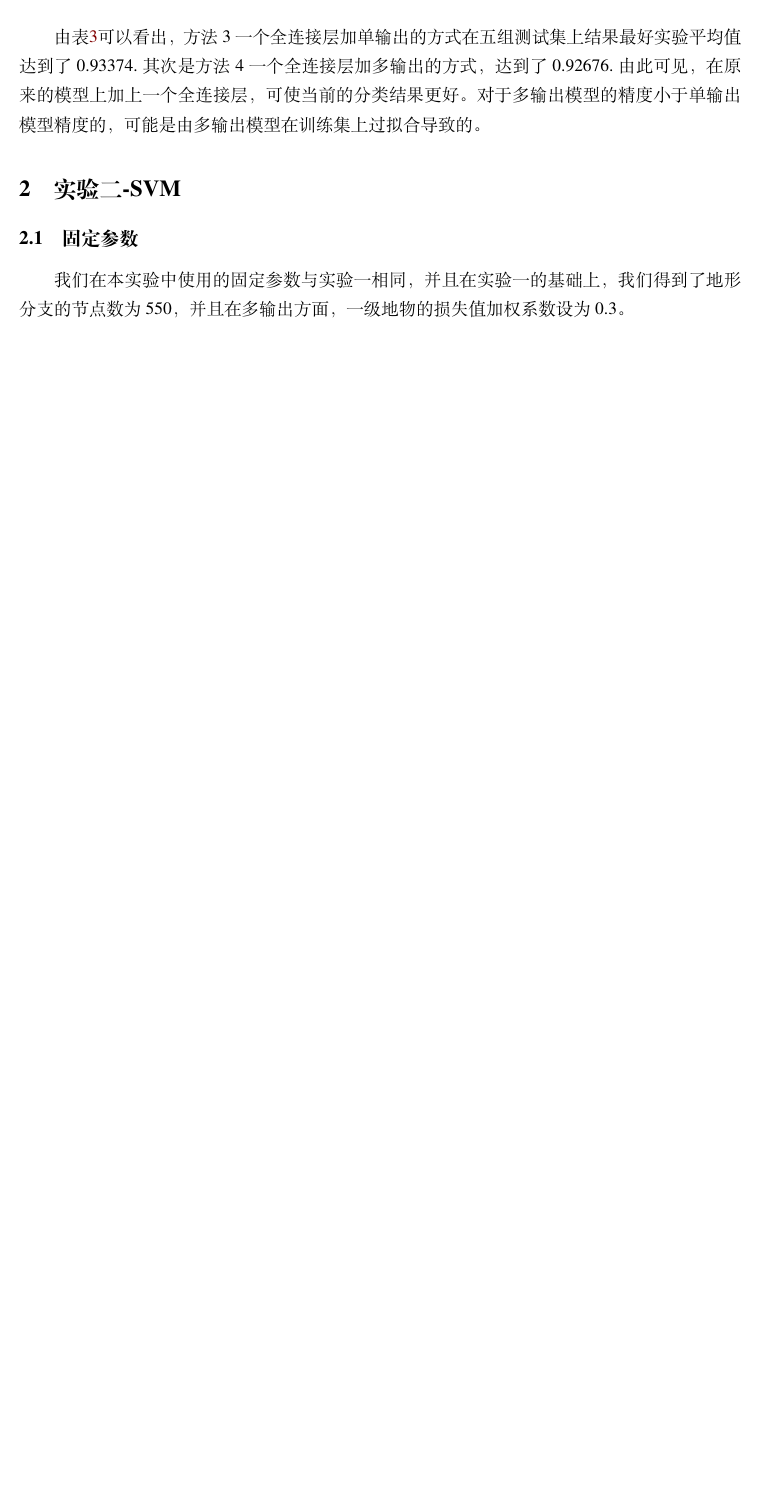
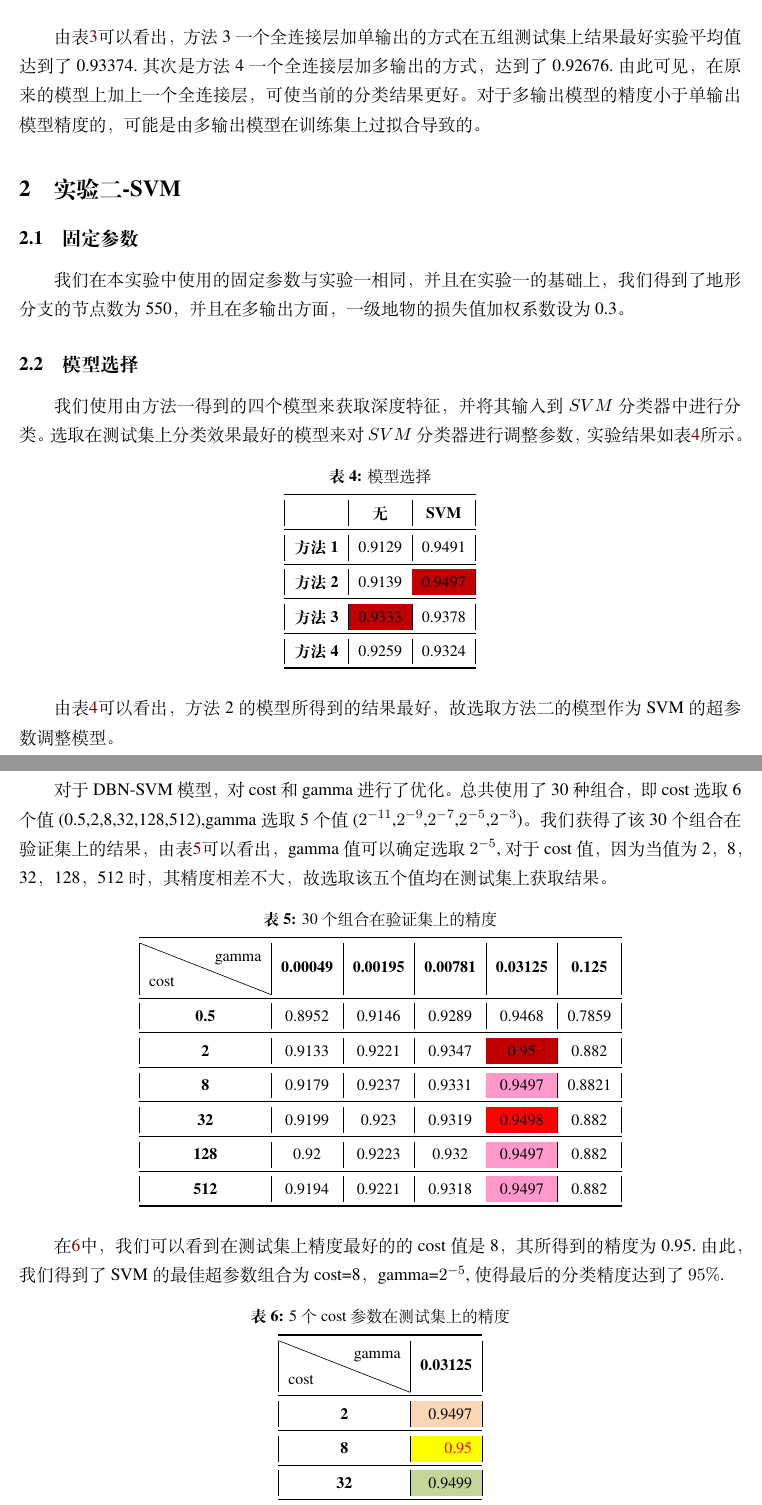
Before and after one commit to skwlh544818/graduate, a LaTeX document (elegantpaper-cn.tex): part of page 9 of 9 before the commit and two parts of pages 9 and 10 of 11 after it, the two joined at a grey line, cut so that both start at the same text, the shorter picture padded with empty space. Compiled offline with XeLaTeX; a missing font is replaced by an installed copy or a similar font.

Commit message:
完成了相关的文档

```diff
--- a/elegantpaper-cn.tex
+++ b/elegantpaper-cn.tex
@@ -12,6 +12,7 @@
 \usepackage{array}
 \usepackage{xcolor}
 \usepackage{colortbl}
+\usepackage{diagbox}
 \newcommand{\ccr}[1]{\makecell{{\color{#1}\rule{1cm}{1cm}}}}
 
 \begin{document}
@@ -228,3 +229,76 @@
 \subsection{固定参数}
 我们在本实验中使用的固定参数与实验一相同，并且在实验一的基础上，我们得到了地形分支的节点数为550，并且在多输出方面，一级地物的损失值加权系数设为0.3。
 
+\subsection{模型选择}
+我们使用由方法一得到的四个模型来获取深度特征，并将其输入到$SVM$分类器中进行分类。
+选取在测试集上分类效果最好的模型来对$SVM$分类器进行调整参数，实验结果如表\ref{tab:table4}所示。
+
+% Table generated by Excel2LaTeX from sheet 'Sheet1'
+\begin{table}[htbp]
+  \centering
+  \caption{模型选择}
+    \begin{tabular}{|c|r|r|}
+    \toprule
+          & \multicolumn{1}{c|}{\textbf{无}} & \multicolumn{1}{c|}{\textbf{SVM}} \\
+    \midrule
+    \textbf{方法1} & 0.9129 & 0.9491 \\
+    \midrule
+    \textbf{方法2} & 0.9139 & \cellcolor[rgb]{ .753,  0,  0}0.9497 \\
+    \midrule
+    \textbf{方法3} & \cellcolor[rgb]{ .753,  0,  0}0.9333 & 0.9378 \\
+    \midrule
+    \textbf{方法4} & 0.9259 & 0.9324 \\
+    \bottomrule
+    \end{tabular}%
+  \label{tab:table4}%
+\end{table}%
+
+由表\ref{tab:table4}可以看出，方法2的模型所得到的结果最好，故选取方法二的模型作为SVM的超参数调整模型。
+
+\subsection{参数调整}
+对于 DBN-SVM 模型，对 cost 和 gamma 进行了优化。总共使用了 30种组合，即cost选取6个值(0.5,2,8,32,128,512),gamma选取5个值($2^{-11}$,$2^{-9}$,$2^{-7}$,$2^{-5}$,$2^{-3}$)。
+我们获得了该30个组合在验证集上的结果，
+由表\ref{tab:table5}可以看出，gamma值可以确定选取$2^{-5}$,对于cost值，因为当值为2，8，32，128，512时，其精度相差不大，故选取该五个值均在测试集上获取结果。
+
+% Table generated by Excel2LaTeX from sheet 'Sheet1'
+\begin{table}[htbp]
+  \centering
+  \caption{30个组合在验证集上的精度}
+    \begin{tabular}{|c|c|c|c|c|c|}
+    \toprule
+    \diagbox{cost}{gamma} & \textbf{0.00049} & \textbf{0.00195} & \textbf{0.00781} & \textbf{0.03125} & \textbf{0.125} \\
+    \midrule
+    \textbf{0.5} & 0.8952 & 0.9146 & 0.9289 & 0.9468 & 0.7859 \\
+    \midrule
+    \textbf{2} & 0.9133 & 0.9221 & 0.9347 & \cellcolor[rgb]{ .753,  0,  0}0.95 & 0.882 \\
+    \midrule
+    \textbf{8} & 0.9179 & 0.9237 & 0.9331 & \cellcolor[rgb]{ 1,  .6,  .8}0.9497 & 0.8821 \\
+    \midrule
+    \textbf{32} & 0.9199 & 0.923 & 0.9319 & \cellcolor[rgb]{ 1,  0,  0}0.9498 & 0.882 \\
+    \midrule
+    \textbf{128} & 0.92  & 0.9223 & 0.932 & \cellcolor[rgb]{ 1,  .6,  .8}0.9497 & 0.882 \\
+    \midrule
+    \textbf{512} & 0.9194 & 0.9221 & 0.9318 & \cellcolor[rgb]{ 1,  .6,  .8}0.9497 & 0.882 \\
+    \bottomrule
+    \end{tabular}%
+  \label{tab:table5}%
+\end{table}%
+
+
+在\ref{tab:table6}中，我们可以看到在测试集上精度最好的的cost值是8，其所得到的精度为0.95.由此，我们得到了SVM的最佳超参数组合为cost=8，gamma=$2^{-5}$,使得最后的分类精度达到了$95\%$.
+
+% Table generated by Excel2LaTeX from sheet 'Sheet1'
+% Table generated by Excel2LaTeX from sheet 'Sheet1'
+\begin{table}[htbp]
+  \centering
+  \caption{5个cost参数在测试集上的精度}
+    \begin{tabular}{|c|r|}
+    \toprule
+    \diagbox{cost}{gamma} & \multicolumn{1}{c|}{\textbf{0.03125}} \\
+    \midrule
+    \textbf{2} & \cellcolor[rgb]{ .988,  .835,  .706}0.9497 \\
+    \midrule
+    \textbf{8} & \cellcolor[rgb]{ 1,  1,  0}\textcolor[rgb]{ 1,  0,  0}{0.95} \\
+    \midrule
+    \textbf{32} & \cellcolor[rgb]{ .769,  .843,  .608}0.9499 \\
+    \midrule
@@ -230,0 +309,3 @@
+    \end{tabular}%
+  \label{tab:table6}%
+\end{table}%
```
Also changed, not shown: elegantpaper-cn.pdf (deleted), 实验结果汇总.pdf (added), elegantpaper-cn.tex (35 more changed lines), 4 other files.
